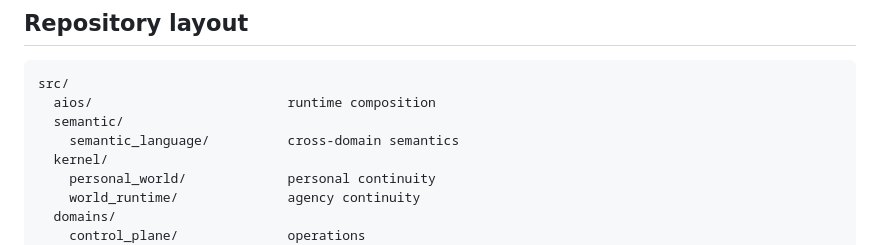
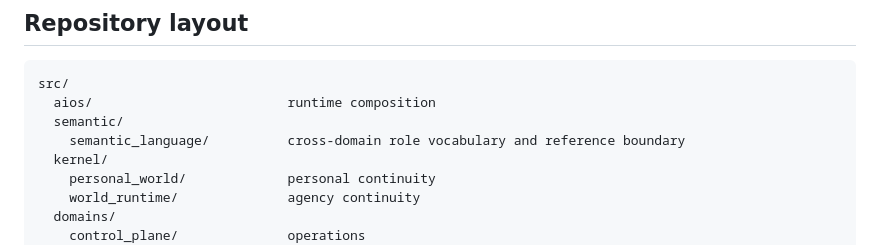
Before and after one commit to xiongweilin/aios, a Markdown page: README.md, the part around the change. GitHub-like rendering.

Commit message:
clarify semantic-language ownership in README

```diff
--- a/README.md
+++ b/README.md
@@ -28,7 +28,7 @@ The names above are internal semantic owners, not separate products or repositor
 src/
   aios/                         runtime composition
   semantic/
-    semantic_language/          cross-domain semantics
+    semantic_language/          cross-domain role vocabulary and reference boundary
   kernel/
     personal_world/             personal continuity
     world_runtime/              agency continuity
```
